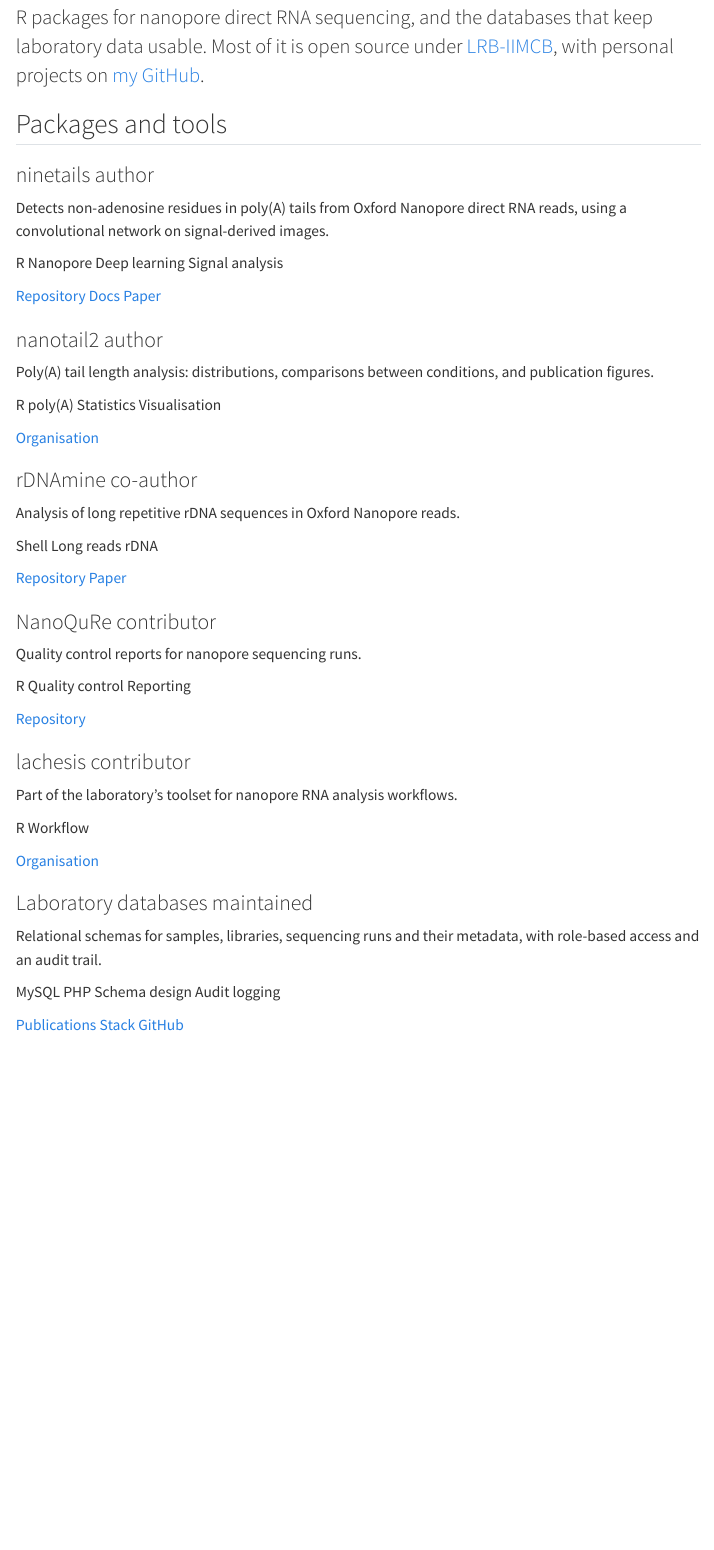
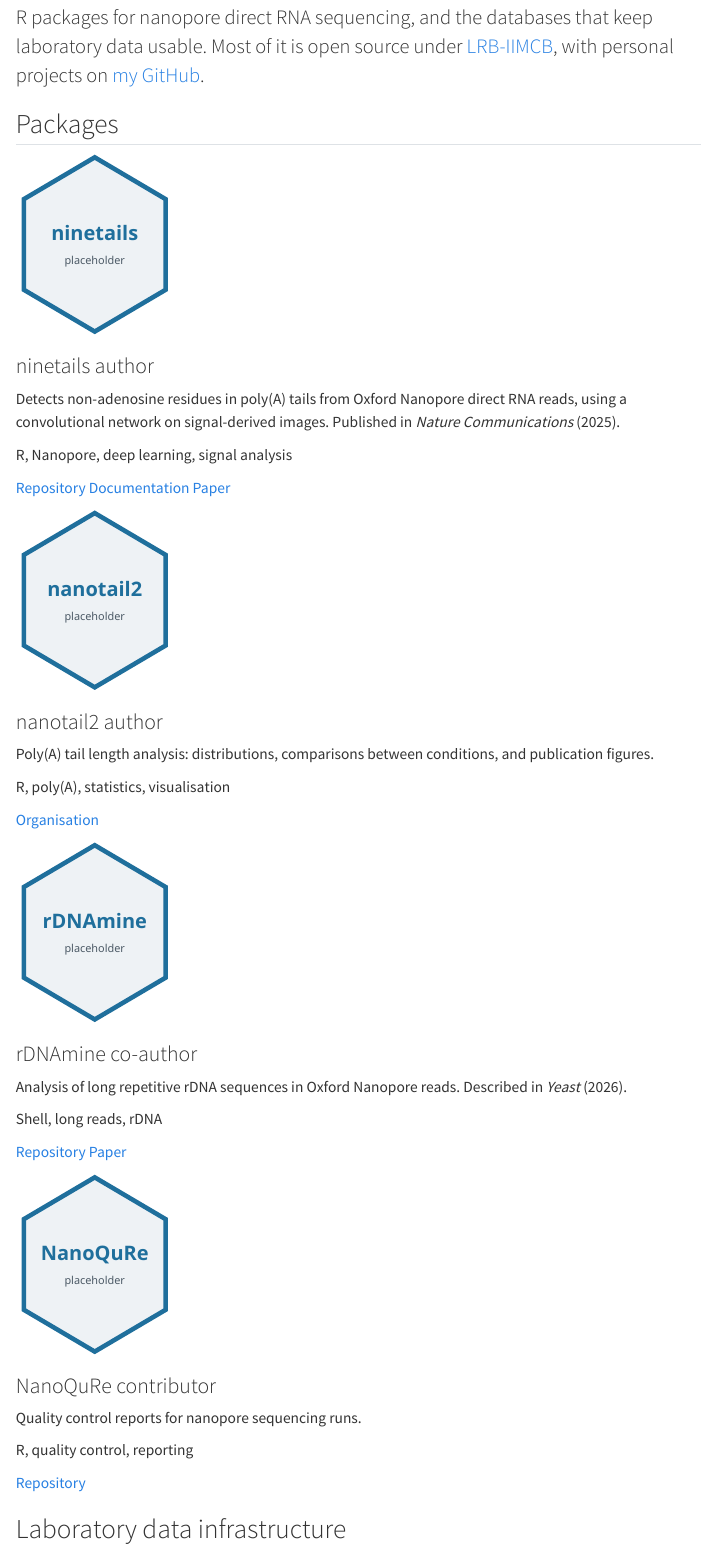
Before and after one commit to nemitheasura/nemitheasura.github.io, a Quarto document (software.qmd): the page in a window 1100 px wide, from 70 px down. Rendered offline with R 4.5, knitr and Pandoc in place of Quarto, with nearby package versions; menus at the side of the page are left out.

Commit message:
Software: one row per package with a logo slot; drop lachesis
lachesis removed, as it is not yet published.

The remaining four are now one full-width row each rather than cards in a
grid: logo left, name and description right, hairline between rows. Same
family as the Stack spec sheet, so the two pages match: no boxes, no tinted
panels, structure carried by alignment and rules.

Logo slots are filled with hex-sticker placeholders in assets/img/logos/, at
1.155:1, the proportion of a regular hexagon and the usual R package format.
Replacing them means dropping the real file in with the same name. The
placeholder generator produces them too, so they can be rebuilt.

The technologies under each package are set as quiet text rather than as
chips. Chips would repeat the mistake the Stack page made: they look like
filters and do nothing.

The laboratory databases are no longer in the package list. They are not a
package and have no logo, so a row with an empty slot would have looked like
a loading error. They are now a short section below.

Also fixed a pre-existing problem the new image check caught: the hero
portrait had no width or height, so the hero reflowed once the image loaded.
Now 400x480, matching the SVG viewBox.

````diff
--- a/software.qmd
+++ b/software.qmd
@@ -13,10 +13,6 @@
 [my GitHub](https://github.com/nemitheasura).
 :::
 
-## Packages and tools
+## Packages
 
-::: {.card-grid}
-::: {.u-card .reveal .d1}
-### ninetails <span class="status-badge status-active">author</span>
-Detects non-adenosine residues in poly(A) tails from Oxford Nanopore direct RNA
-reads, using a convolutional network on signal-derived images.
+```{=html}
@@ -23,69 +23,81 @@
+<div class="sw-list reveal">
 
-::: {.tag-row}
-[R]{.pill} [Nanopore]{.pill} [Deep learning]{.pill} [Signal analysis]{.pill}
-:::
+  <article class="sw-row">
+    <div class="sw-logo">
+      <img src="assets/img/logos/ninetails.svg" alt="ninetails package logo"
+           width="174" height="200" loading="lazy">
+    </div>
+    <div class="sw-body">
+      <h3 class="sw-name">ninetails <span class="status-badge status-active">author</span></h3>
+      <p class="sw-desc">Detects non-adenosine residues in poly(A) tails from
+      Oxford Nanopore direct RNA reads, using a convolutional network on
+      signal-derived images. Published in <em>Nature Communications</em> (2025).</p>
+      <p class="sw-meta">R, Nanopore, deep learning, signal analysis</p>
+      <p class="sw-links">
+        <a class="btn-ghost" href="https://github.com/LRB-IIMCB/ninetails" target="_blank">Repository</a>
+        <a class="btn-ghost" href="https://lrb-iimcb.github.io/ninetails/" target="_blank">Documentation</a>
+        <a class="btn-ghost" href="https://doi.org/10.1038/s41467-025-57787-6" target="_blank">Paper</a>
+      </p>
+    </div>
+  </article>
 
-[Repository](https://github.com/LRB-IIMCB/ninetails){.btn-ghost target="_blank"}
-[Docs](https://lrb-iimcb.github.io/ninetails/){.btn-ghost target="_blank"}
-[Paper](https://doi.org/10.1038/s41467-025-57787-6){.btn-ghost target="_blank"}
-:::
+  <article class="sw-row">
+    <div class="sw-logo">
+      <img src="assets/img/logos/nanotail2.svg" alt="nanotail2 package logo"
+           width="174" height="200" loading="lazy">
+    </div>
+    <div class="sw-body">
+      <h3 class="sw-name">nanotail2 <span class="status-badge status-active">author</span></h3>
+      <p class="sw-desc">Poly(A) tail length analysis: distributions,
+      comparisons between conditions, and publication figures.</p>
+      <p class="sw-meta">R, poly(A), statistics, visualisation</p>
+      <p class="sw-links">
+        <a class="btn-ghost" href="https://github.com/LRB-IIMCB" target="_blank">Organisation</a>
+      </p>
+    </div>
+  </article>
 
-::: {.u-card .reveal .d2}
-### nanotail2 <span class="status-badge status-active">author</span>
-Poly(A) tail length analysis: distributions, comparisons between conditions, and
-publication figures.
+  <article class="sw-row">
+    <div class="sw-logo">
+      <img src="assets/img/logos/rDNAmine.svg" alt="rDNAmine logo"
+           width="174" height="200" loading="lazy">
+    </div>
+    <div class="sw-body">
+      <h3 class="sw-name">rDNAmine <span class="status-badge status-active">co-author</span></h3>
+      <p class="sw-desc">Analysis of long repetitive rDNA sequences in Oxford
+      Nanopore reads. Described in <em>Yeast</em> (2026).</p>
+      <p class="sw-meta">Shell, long reads, rDNA</p>
+      <p class="sw-links">
+        <a class="btn-ghost" href="https://github.com/LRB-IIMCB/rDNA_mine" target="_blank">Repository</a>
+        <a class="btn-ghost" href="https://doi.org/10.1002/yea.70023" target="_blank">Paper</a>
+      </p>
+    </div>
+  </article>
 
-::: {.tag-row}
-[R]{.pill} [poly(A)]{.pill} [Statistics]{.pill} [Visualisation]{.pill}
-:::
+  <article class="sw-row">
+    <div class="sw-logo">
+      <img src="assets/img/logos/NanoQuRe.svg" alt="NanoQuRe package logo"
+           width="174" height="200" loading="lazy">
+    </div>
+    <div class="sw-body">
+      <h3 class="sw-name">NanoQuRe <span class="status-badge status-maintained">contributor</span></h3>
+      <p class="sw-desc">Quality control reports for nanopore sequencing
+      runs.</p>
+      <p class="sw-meta">R, quality control, reporting</p>
+      <p class="sw-links">
+        <a class="btn-ghost" href="https://github.com/LRB-IIMCB/NanoQuRe" target="_blank">Repository</a>
+      </p>
+    </div>
+  </article>
 
-[Organisation](https://github.com/LRB-IIMCB){.btn-ghost target="_blank"}
-:::
+</div>
+```
 
-::: {.u-card .reveal .d3}
-### rDNAmine <span class="status-badge status-active">co-author</span>
-Analysis of long repetitive rDNA sequences in Oxford Nanopore reads.
+## Laboratory data infrastructure
 
-::: {.tag-row}
-[Shell]{.pill} [Long reads]{.pill} [rDNA]{.pill}
-:::
-
-[Repository](https://github.com/LRB-IIMCB/rDNA_mine){.btn-ghost target="_blank"}
-[Paper](https://doi.org/10.1002/yea.70023){.btn-ghost target="_blank"}
-:::
-
-::: {.u-card .reveal .d1}
-### NanoQuRe <span class="status-badge status-maintained">contributor</span>
-Quality control reports for nanopore sequencing runs.
-
-::: {.tag-row}
-[R]{.pill} [Quality control]{.pill} [Reporting]{.pill}
-:::
-
-[Repository](https://github.com/LRB-IIMCB/NanoQuRe){.btn-ghost target="_blank"}
-:::
-
-::: {.u-card .reveal .d2}
-### lachesis <span class="status-badge status-maintained">contributor</span>
-Part of the laboratory's toolset for nanopore RNA analysis workflows.
-
-::: {.tag-row}
-[R]{.pill} [Workflow]{.pill}
-:::
-
-[Organisation](https://github.com/LRB-IIMCB){.btn-ghost target="_blank"}
-:::
-
-::: {.u-card .reveal .d3}
-### Laboratory databases <span class="status-badge status-maintained">maintained</span>
 Relational schemas for samples, libraries, sequencing runs and their metadata,
-with role-based access and an audit trail.
-
-::: {.tag-row}
-[MySQL]{.pill} [PHP]{.pill} [Schema design]{.pill} [Audit logging]{.pill}
-:::
-:::
-:::
+with role-based access and an audit trail. Built and maintained for the
+laboratory rather than released publicly.
 
 ::: {.btn-row}
 <a class="btn-cta" href="publications/index.qmd"><i class="bi bi-journal-text"></i> Publications</a>
--- a/styles/custom.scss
+++ b/styles/custom.scss
@@ -685,6 +750,13 @@
     gap: 0.2rem;
     padding: 0.85rem 0;
   }
+
+  .sw-row {
+    grid-template-columns: 1fr;
+    gap: 0.9rem 0;
+  }
+
+  .sw-logo img { max-width: 6rem; }
 }
 
 @media (max-width: 560px) {
````
Also changed, not shown: index.qmd (+1 -1 lines), README.md, assets/img/logos/NanoQuRe.svg (added), assets/img/logos/nanotail2.svg (added), assets/img/logos/ninetails.svg (added), assets/img/logos/rDNAmine.svg (added), software.qmd (4 more changed lines), styles/custom.scss (65 more changed lines), 1 other file.
